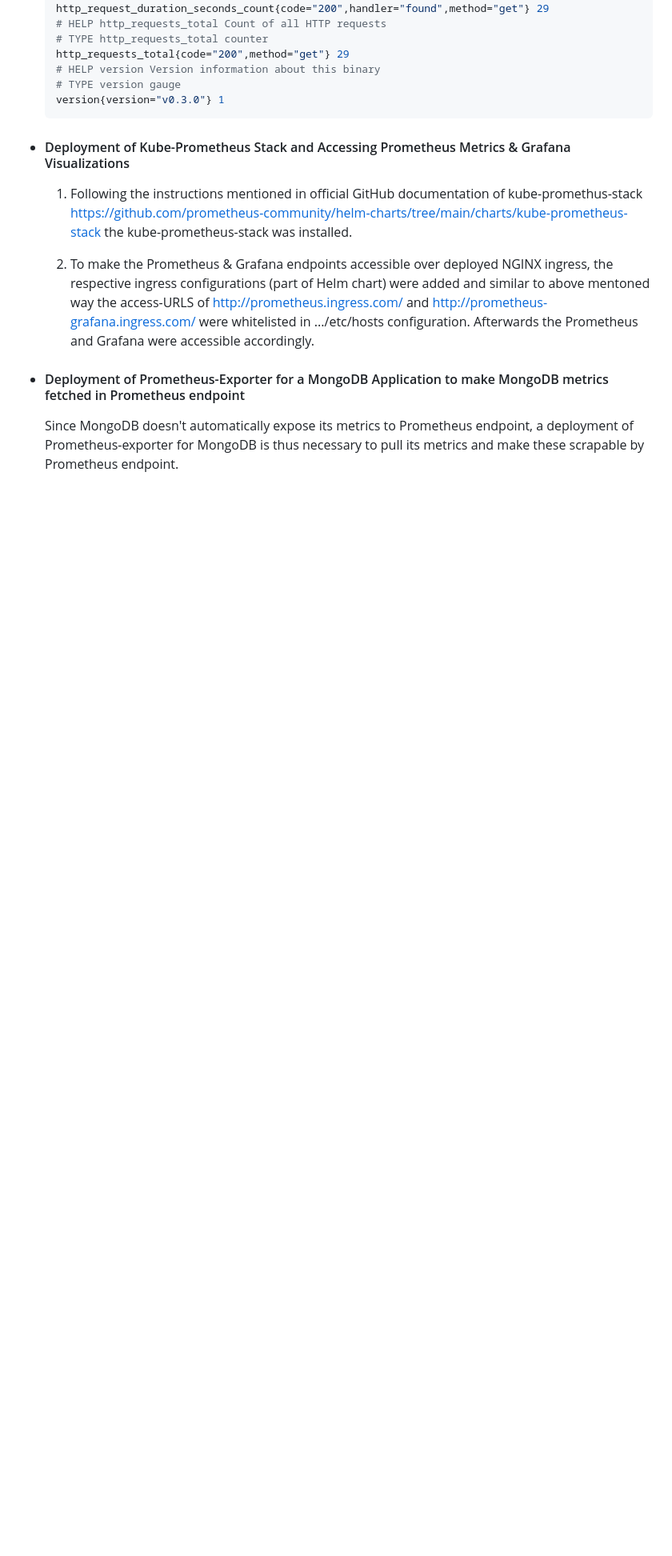
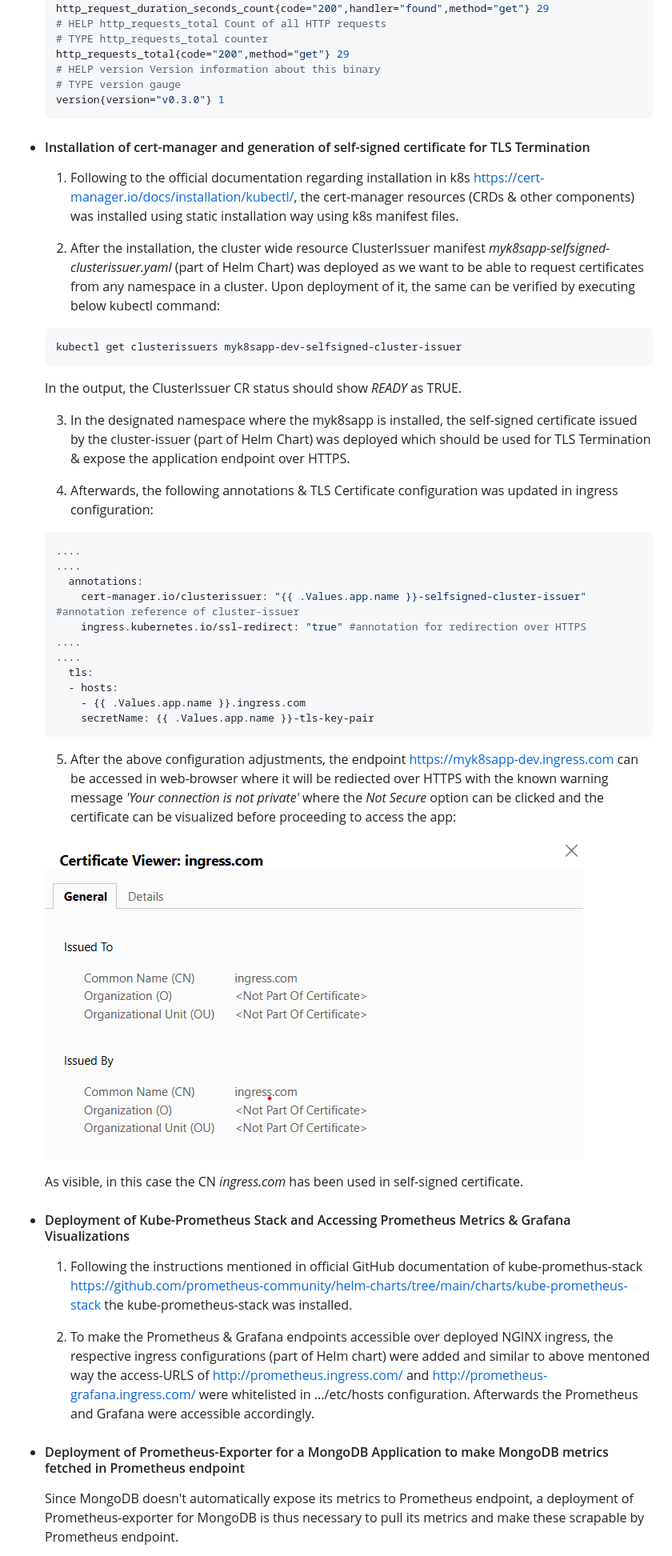
Before and after one commit to uttiyahazra/kubernetes-project, a Markdown page: myk8sapp/ReadTheDocs.md, the part around the change printed below. Shown: that part at 80% size. Drawn GitHub-style; pictures changed too: myk8sapp/image.png (added); blank space fills up the shorter version.

Commit message:
ReadTheDocs.md is updated

````diff
--- a/myk8sapp/ReadTheDocs.md
+++ b/myk8sapp/ReadTheDocs.md
@@ -135,7 +136,42 @@ helm install prometheus-exporter prometheus-community/prometheus-mongodb-exporte
     # TYPE version gauge
     version{version="v0.3.0"} 1
     ```
- - #### Deployment of Kube-Prometheus Stack and Accessing Prometheus Metrics & Grafana Visualizations
+
+- #### Installation of cert-manager and generation of self-signed certificate for TLS Termination
+
+   1. Following to the official documentation regarding installation in k8s https://cert-manager.io/docs/installation/kubectl/, the cert-manager resources (CRDs & other components) was installed using static installation way using k8s manifest files.
+
+   2. After the installation, the cluster wide resource ClusterIssuer manifest _myk8sapp-selfsigned-clusterissuer.yaml_ (part of Helm Chart) was deployed as we want to be able to request certificates from any namespace in a cluster. Upon deployment of it, the same can be verified by executing below kubectl command:
+
+   ```bash
+   kubectl get clusterissuers myk8sapp-dev-selfsigned-cluster-issuer
+   ```
+   In the output, the ClusterIssuer CR status should show _READY_ as TRUE.
+
+   3. In the designated namespace where the myk8sapp is installed, the self-signed certificate issued by the cluster-issuer (part of Helm Chart) was deployed  which should be used for TLS Termination & expose the application endpoint over HTTPS.
+
+   4. Afterwards, the following annotations & TLS Certificate configuration was updated in ingress configuration:
+
+   ```yaml
+   ....
+   ....
+     annotations:
+       cert-manager.io/clusterissuer: "{{ .Values.app.name }}-selfsigned-cluster-issuer" #annotation reference of cluster-issuer
+       ingress.kubernetes.io/ssl-redirect: "true" #annotation for redirection over HTTPS
+   ....
+   ....
+     tls:
+     - hosts:
+       - {{ .Values.app.name }}.ingress.com
+       secretName: {{ .Values.app.name }}-tls-key-pair
+   ```
+   5. After the above configuration adjustments, the endpoint https://myk8sapp-dev.ingress.com can be accessed in web-browser where it will be rediected over HTTPS with the known warning message _'Your connection is not private'_ where the _Not Secure_ option can be clicked and the certificate can be visualized before proceeding to access the app:
+
+   ![alt text](image.png)
+
+    As visible, in this case the CN _ingress.com_ has been used in self-signed certificate.
+
+- #### Deployment of Kube-Prometheus Stack and Accessing Prometheus Metrics & Grafana Visualizations
 
    1. Following the instructions mentioned in official GitHub documentation of kube-promethus-stack https://github.com/prometheus-community/helm-charts/tree/main/charts/kube-prometheus-stack the kube-prometheus-stack was installed.
 
````
Also changed, not shown: other parts of myk8sapp/ReadTheDocs.md (+2 -1 lines), 1 other file.
